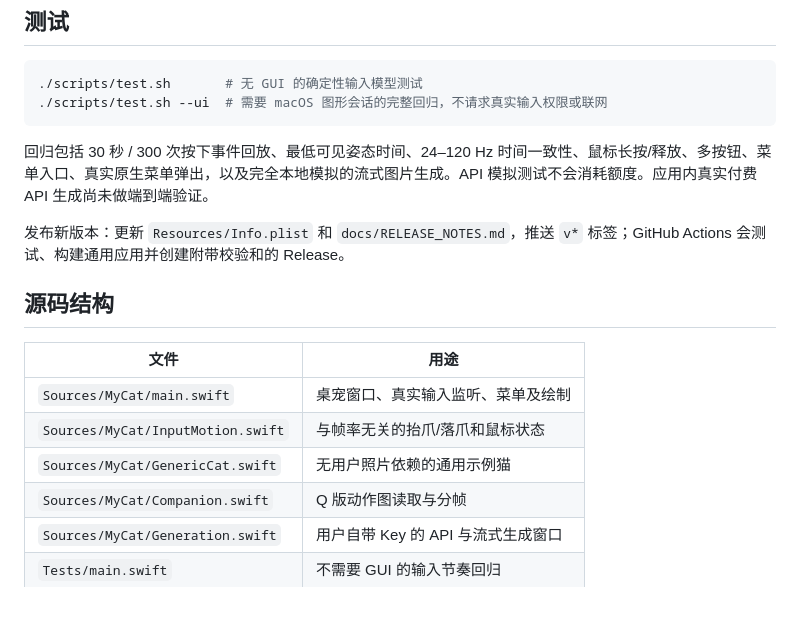
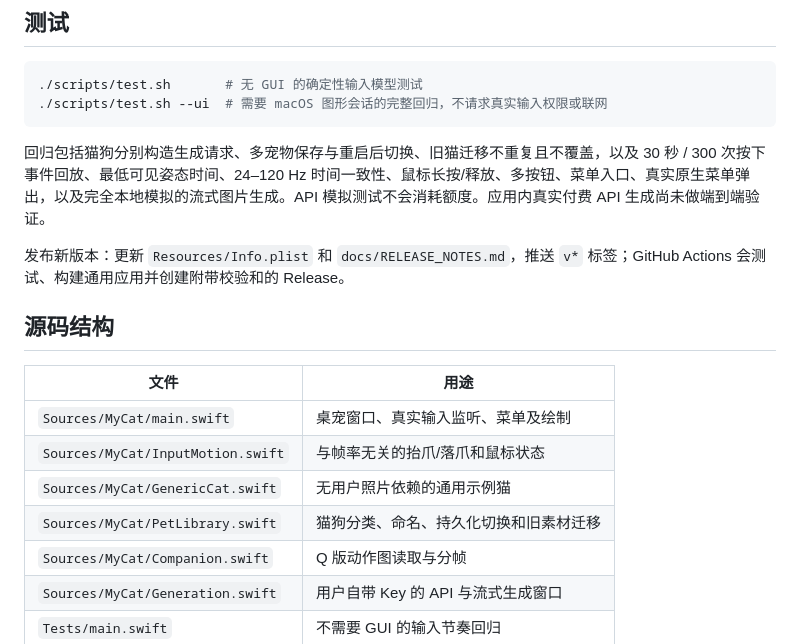
Before and after one commit to miaomeow12/MyCat, a Markdown page: README.md, the part around one of its changes. Drawn GitHub-style; blank space fills up the shorter version.

````diff
--- a/README.md
+++ b/README.md
@@ -106,7 +115,7 @@ open build/MyCat.app
 ./scripts/test.sh --ui  # 需要 macOS 图形会话的完整回归，不请求真实输入权限或联网
 ```
 
-回归包括 30 秒 / 300 次按下事件回放、最低可见姿态时间、24–120 Hz 时间一致性、鼠标长按/释放、多按钮、菜单入口、真实原生菜单弹出，以及完全本地模拟的流式图片生成。API 模拟测试不会消耗额度。应用内真实付费 API 生成尚未做端到端验证。
+回归包括猫狗分别构造生成请求、多宠物保存与重启后切换、旧猫迁移不重复且不覆盖，以及 30 秒 / 300 次按下事件回放、最低可见姿态时间、24–120 Hz 时间一致性、鼠标长按/释放、多按钮、菜单入口、真实原生菜单弹出，以及完全本地模拟的流式图片生成。API 模拟测试不会消耗额度。应用内真实付费 API 生成尚未做端到端验证。
 
 发布新版本：更新 `Resources/Info.plist` 和 `docs/RELEASE_NOTES.md`，推送 `v*` 标签；GitHub Actions 会测试、构建通用应用并创建附带校验和的 Release。
 
@@ -117,6 +126,7 @@ open build/MyCat.app
 | `Sources/MyCat/main.swift` | 桌宠窗口、真实输入监听、菜单及绘制 |
 | `Sources/MyCat/InputMotion.swift` | 与帧率无关的抬爪/落爪和鼠标状态 |
 | `Sources/MyCat/GenericCat.swift` | 无用户照片依赖的通用示例猫 |
+| `Sources/MyCat/PetLibrary.swift` | 猫狗分类、命名、持久化切换和旧素材迁移 |
 | `Sources/MyCat/Companion.swift` | Q 版动作图读取与分帧 |
 | `Sources/MyCat/Generation.swift` | 用户自带 Key 的 API 与流式生成窗口 |
 | `Tests/main.swift` | 不需要 GUI 的输入节奏回归 |
````
Also changed, not shown: other parts of README.md (+15 -6 lines), docs/PRIVACY.md (+3 -1 lines), docs/RELEASE_NOTES.md (+8 -8 lines), docs/pet-generation.png (added), 8 other files.
